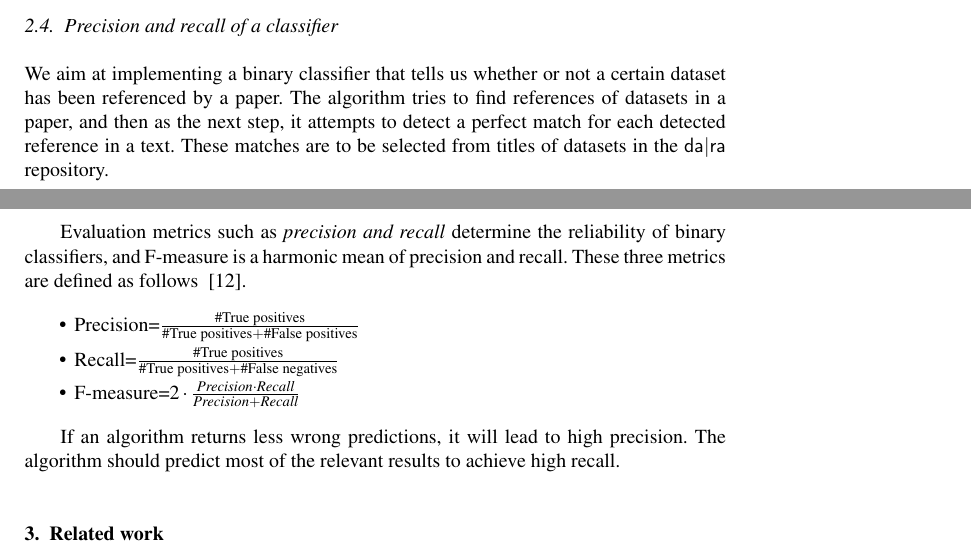
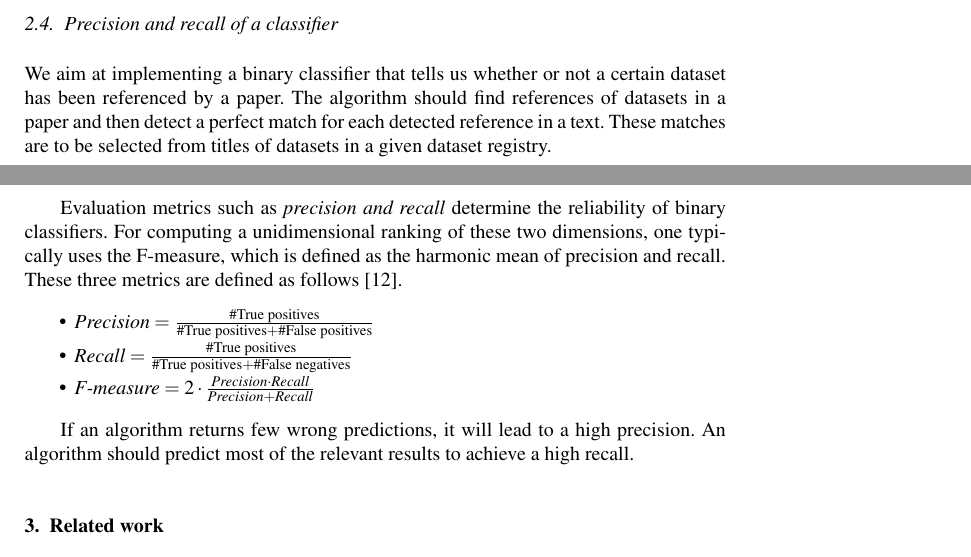
Before and after one commit to OSCOSS/Dataset_Detcter, a LaTeX document (IOS-journal/ios-book-article.tex): two parts of pages 7 and 8 of 20, joined at a grey line, cut so that both start at the same text. Compiled offline with pdfLaTeX.

Commit message:
minor revisions to precision/recall; done with preliminaries section

```diff
--- a/IOS-journal/ios-book-article.tex
+++ b/IOS-journal/ios-book-article.tex
@@ -277,19 +277,23 @@ In practice, it may furthermore be necessary to define a cut-off threshold in or
 
 \subsection{Precision and recall of a classifier}
 \label{sec:precision-recall}
-We aim at implementing a binary classifier that tells us whether or not a certain dataset has been referenced by a paper. The algorithm tries to find references of datasets in a paper, and then as the next step, it attempts to detect a perfect match for each detected reference in a text. These matches are to be selected from titles of datasets in the {\dara} repository.
+We aim at implementing a binary classifier that tells us whether or not a certain dataset has been referenced by a paper.
+The algorithm should find references of datasets in a paper and then detect a perfect match for each detected reference in a text.
+These matches are to be selected from titles of datasets in a given dataset registry.
 
-Evaluation metrics such as \emph{precision and recall} determine the reliability of binary classifiers, and F-measure is a harmonic mean of precision and recall.
+Evaluation metrics such as \emph{precision and recall} determine the reliability of binary classifiers.
+For computing a unidimensional ranking of these two dimensions, one typically uses the F-measure, which is defined as the harmonic mean of precision and recall.
 %<newpart_14
-These three metrics are defined as follows ~\cite{Powers2011}.
+These three metrics are defined as follows~\cite{Powers2011}.
 %\todo{BG:Can we remove these formulas regarding to page limit? PM: Yes!}
 \begin{itemize}
-	\item Precision=$\frac{\#\text{True\ positives}}{\#\text{True positives}+\#\text{False positives}}$
-	\item Recall=$\frac{\#\text{True positives}}{\#\text{True positives}+\#\text{False negatives}}$
-	\item F-measure=$2\cdot{\frac{\mathit{Precision}\cdot\mathit{Recall}}{\mathit{Precision}+\mathit{Recall}}}$
+	\item $\mathit{Precision}=\frac{\#\text{True\ positives}}{\#\text{True positives}+\#\text{False positives}}$
+	\item $\mathit{Recall}=\frac{\#\text{True positives}}{\#\text{True positives}+\#\text{False negatives}}$
+	\item $\textit{F-measure}=2\cdot{\frac{\mathit{Precision}\cdot\mathit{Recall}}{\mathit{Precision}+\mathit{Recall}}}$
 \end{itemize}
 
-If an algorithm returns less wrong predictions, it will lead to high precision. The algorithm should predict most of the relevant results to achieve high recall.
+If an algorithm returns few wrong predictions, it will lead to a high precision.
+An algorithm should predict most of the relevant results to achieve a high recall.
 %newpart_14>
 
 \section{Related work}
```
